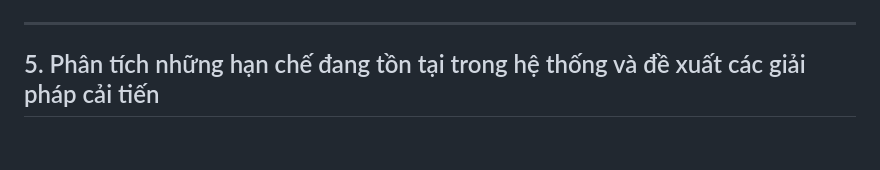
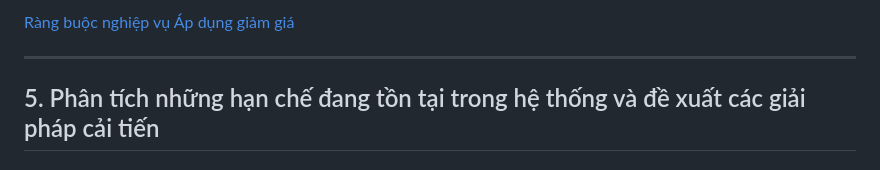
Before and after one commit to PViet69/TT-cardgame-shop, a Markdown page: README.md, the part around one of its changes. Drawn GitHub-style.

```diff
--- a/README.md
+++ b/README.md
@@ -860,3 +874,5 @@ Mô hình tổ chức dữ liệu có 10 bảng. Ngoài 7 bảng tương ứng v
+[Ràng buộc nghiệp vụ Áp dụng giảm giá](./temp.md#22-ràng-buộc-nghiệp-vụ)
+
 ---
 
 ## 5. Phân tích những hạn chế đang tồn tại trong hệ thống và đề xuất các giải pháp cải tiến
```
Also changed, not shown: other parts of README.md (+14 -0 lines), images/giamgia/ERD_ApDungGiamGia.png (added), images/giamgia/PDM_ApDungGiamGia.png (added), images/quanlykho/ERD_QuanLyKho.png (added), images/quanlykho/PDM_QuanLyKho.png (added).
